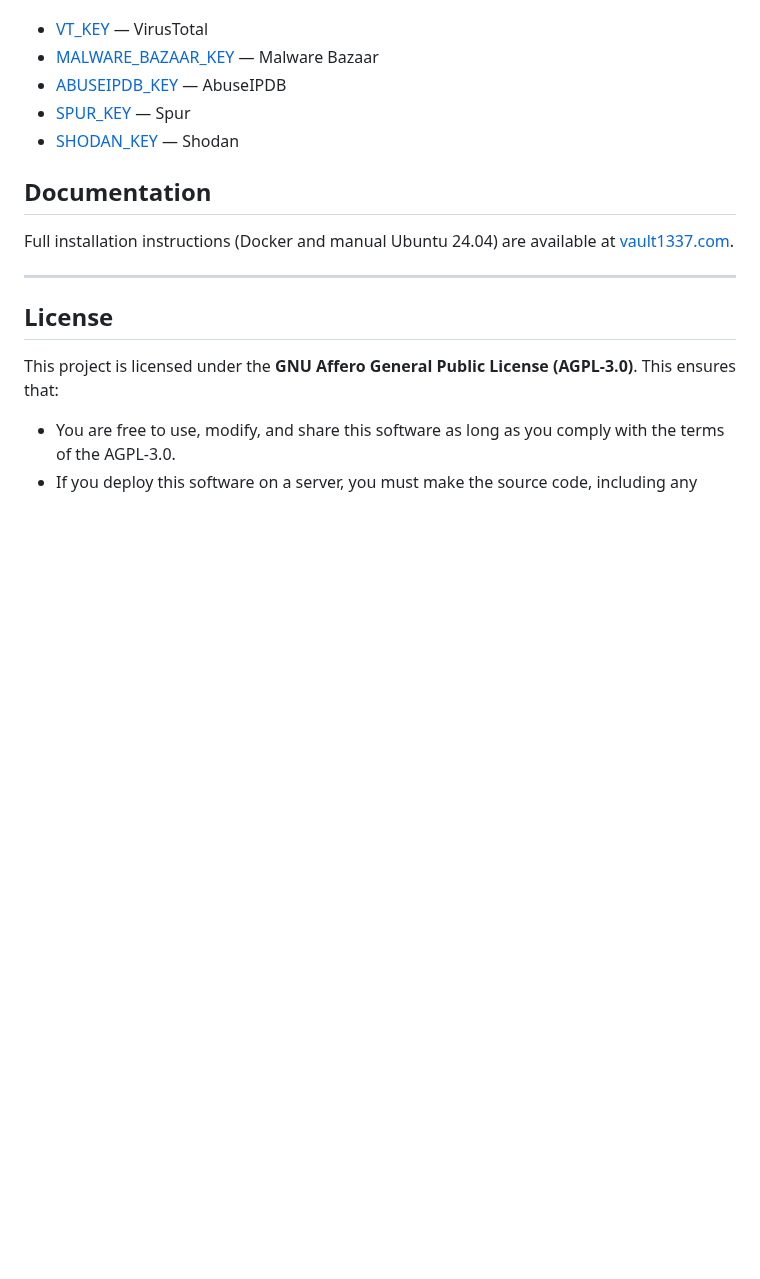
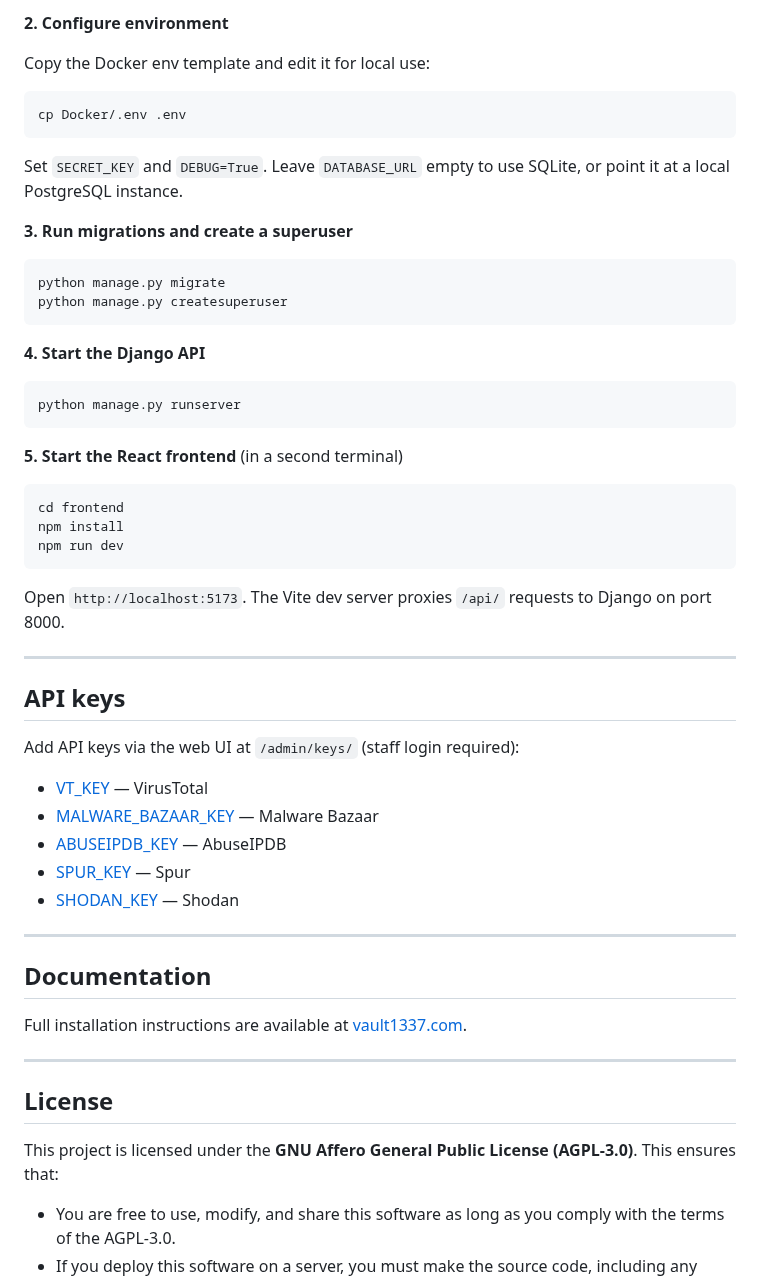
Before and after one commit to DanDreadless/Vault1337, a Markdown page: README.md, the part around one of its changes. Drawn GitHub-style; blank space fills up the shorter version.

````diff
--- a/README.md
+++ b/README.md
@@ -51,12 +116,53 @@ Add your API keys at `http://localhost:8000/admin/keys` (staff only) for the ful
+**2. Configure environment**
+
+Copy the Docker env template and edit it for local use:
+
+```bash
+cp Docker/.env .env
+```
+
+Set `SECRET_KEY` and `DEBUG=True`. Leave `DATABASE_URL` empty to use SQLite, or point it at a local PostgreSQL instance.
+
+**3. Run migrations and create a superuser**
+
+```bash
+python manage.py migrate
+python manage.py createsuperuser
+```
+
+**4. Start the Django API**
+
+```bash
+python manage.py runserver
+```
+
+**5. Start the React frontend** (in a second terminal)
+
+```bash
+cd frontend
+npm install
+npm run dev
+```
+
+Open `http://localhost:5173`. The Vite dev server proxies `/api/` requests to Django on port 8000.
+
+---
+
+## API keys
+
+Add API keys via the web UI at `/admin/keys/` (staff login required):
+
 - [VT_KEY](https://www.virustotal.com/) — VirusTotal
 - [MALWARE_BAZAAR_KEY](https://bazaar.abuse.ch/api/) — Malware Bazaar
 - [ABUSEIPDB_KEY](https://www.abuseipdb.com/api.html) — AbuseIPDB
 - [SPUR_KEY](https://spur.us/context-api/) — Spur
 - [SHODAN_KEY](https://account.shodan.io/) — Shodan
 
+---
+
 ## Documentation
 
-Full installation instructions (Docker and manual Ubuntu 24.04) are available at [vault1337.com](https://www.vault1337.com).
+Full installation instructions are available at [vault1337.com](https://www.vault1337.com).
 
 ---
 
````
Also changed, not shown: other parts of README.md (+70 -5 lines).
